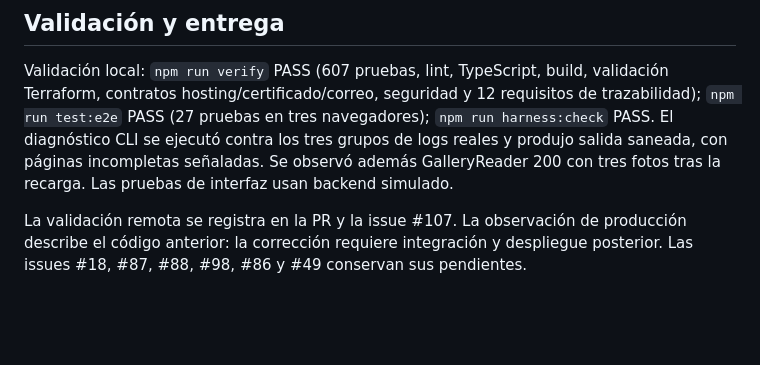
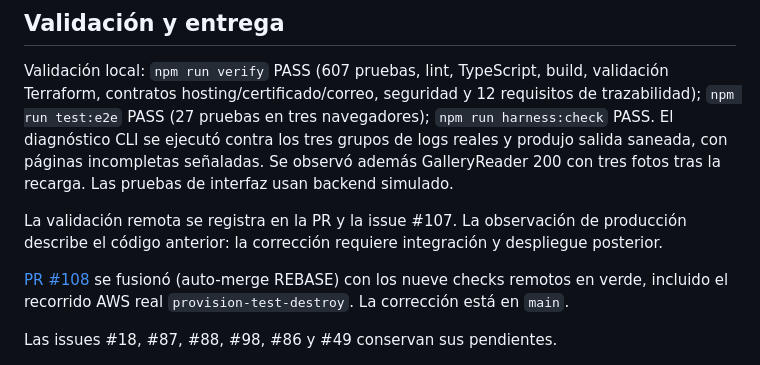
Before and after one commit to upc-malvaviscos/findly, a Markdown page: docs/evidence/issue-107-gallery-refresh.md, the part around the change. Drawn GitHub-style; blank space fills up the shorter version.

Commit message:
docs(evidence): confirm PR #108's remote checks for issue #107
PR #108's merge commit (864e297, the rebase-replayed hash of the
originally cited 473e518) is confirmed on main with all nine remote
checks green, including the real AWS provision-test-destroy run. This
was the issue's only remaining unchecked acceptance criterion.

Refs #107

Co-Authored-By: Claude Sonnet 5 <noreply@anthropic.com>
Claude-Session: https://claude.ai/code/session_01YNAxk6VtPz4sH8ykY8byGx

```diff
--- a/docs/evidence/issue-107-gallery-refresh.md
+++ b/docs/evidence/issue-107-gallery-refresh.md
@@ -64,4 +64,9 @@ la recarga. Las pruebas de interfaz usan backend simulado.
 La validación remota se registra en la PR y la issue #107. La observación de
 producción describe el código anterior: la corrección requiere integración y
 despliegue posterior.
+
+[PR #108](https://github.com/upc-malvaviscos/findly/pull/108) se fusionó
+(auto-merge REBASE) con los nueve checks remotos en verde, incluido el
+recorrido AWS real `provision-test-destroy`. La corrección está en `main`.
+
 Las issues #18, #87, #88, #98, #86 y #49 conservan sus pendientes.
```
